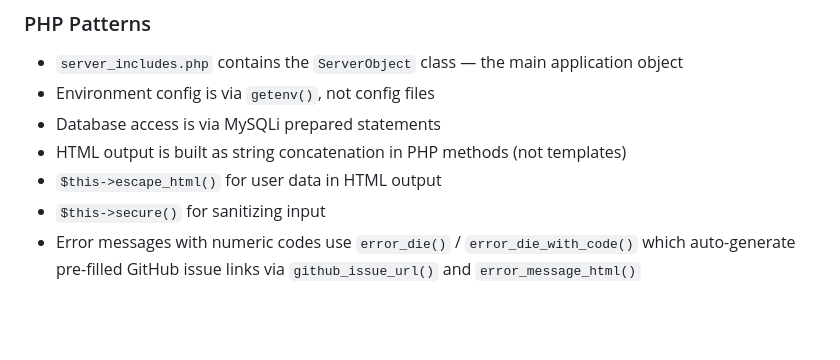
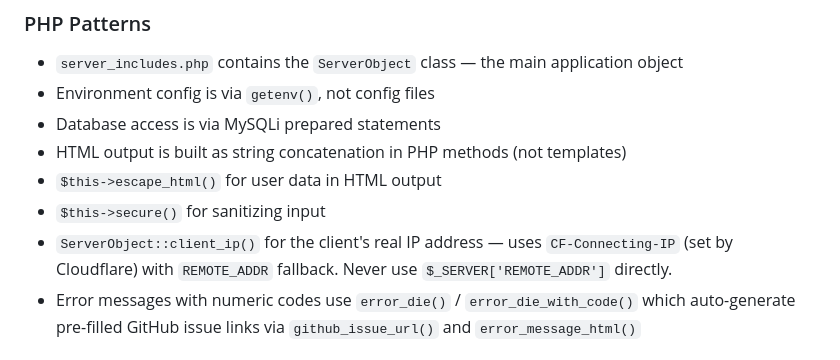
Before and after one commit to Malshare/Frontend, a Markdown page: CLAUDE.md, the part around the change. GitHub-like rendering; blank space fills up the shorter version.

Commit message:
docs: document ServerObject::client_ip() helper in CLAUDE.md

```diff
--- a/CLAUDE.md
+++ b/CLAUDE.md
@@ -57,6 +57,7 @@ malshare_db.sql                # Database schema + stored procedures
 - HTML output is built as string concatenation in PHP methods (not templates)
 - `$this->escape_html()` for user data in HTML output
 - `$this->secure()` for sanitizing input
+- `ServerObject::client_ip()` for the client's real IP address — uses `CF-Connecting-IP` (set by Cloudflare) with `REMOTE_ADDR` fallback. Never use `$_SERVER['REMOTE_ADDR']` directly.
 - Error messages with numeric codes use `error_die()` / `error_die_with_code()` which auto-generate pre-filled GitHub issue links via `github_issue_url()` and `error_message_html()`
 
 ### Search
```
